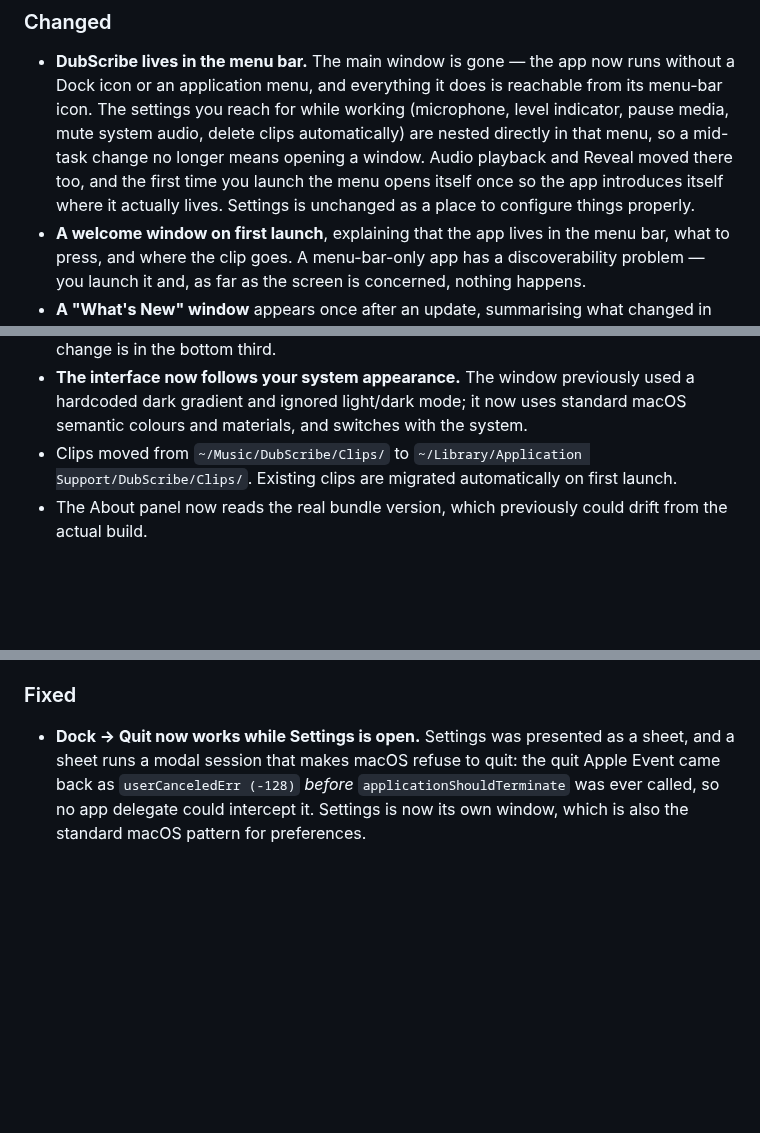
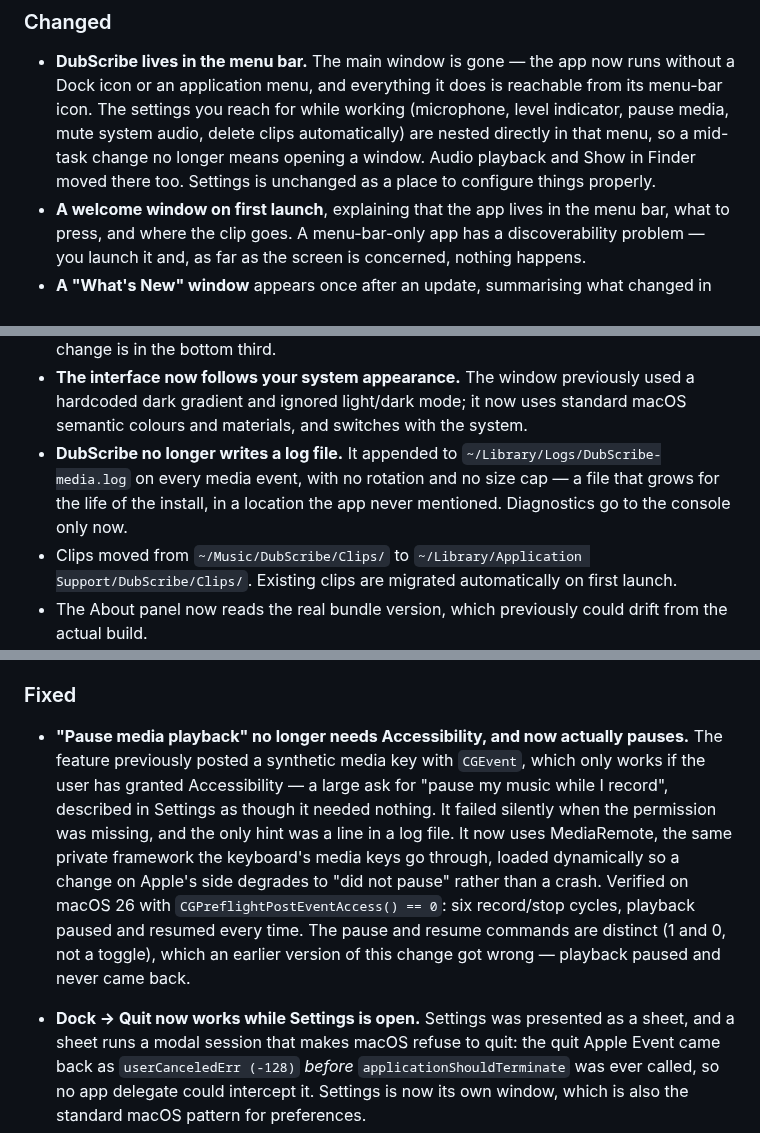
Before and after one commit to dangercharlie/DubScribe, a Markdown page: CHANGELOG.md, 3 parts joined by grey strips. Rendered like a GitHub page; blank space fills up the shorter version.

```diff
--- a/CHANGELOG.md
+++ b/CHANGELOG.md
@@ -52,9 +52,8 @@
   from its menu-bar icon. The settings you reach for while working (microphone,
   level indicator, pause media, mute system audio, delete clips automatically) are
   nested directly in that menu, so a mid-task change no longer means opening a
-  window. Audio playback and Reveal moved there too, and the first time you launch
-  the menu opens itself once so the app introduces itself where it actually lives.
-  Settings is unchanged as a place to configure things properly.
+  window. Audio playback and Show in Finder moved there too. Settings is
+  unchanged as a place to configure things properly.
 - **A welcome window on first launch**, explaining that the app lives in the menu
   bar, what to press, and where the clip goes. A menu-bar-only app has a
   discoverability problem — you launch it and, as far as the screen is concerned,
@@ -78,6 +77,10 @@
 - **The interface now follows your system appearance.** The window previously used a
   hardcoded dark gradient and ignored light/dark mode; it now uses standard macOS
   semantic colours and materials, and switches with the system.
+- **DubScribe no longer writes a log file.** It appended to
+  `~/Library/Logs/DubScribe-media.log` on every media event, with no rotation
+  and no size cap — a file that grows for the life of the install, in a
+  location the app never mentioned. Diagnostics go to the console only now.
 - Clips moved from `~/Music/DubScribe/Clips/` to
   `~/Library/Application Support/DubScribe/Clips/`. Existing clips are migrated
   automatically on first launch.
@@ -92,6 +95,19 @@
   anyone who cannot see the indicator.
 
 ### Fixed
+
+- **"Pause media playback" no longer needs Accessibility, and now actually
+  pauses.** The feature previously posted a synthetic media key with `CGEvent`,
+  which only works if the user has granted Accessibility — a large ask for
+  "pause my music while I record", described in Settings as though it needed
+  nothing. It failed silently when the permission was missing, and the only
+  hint was a line in a log file. It now uses MediaRemote, the same private
+  framework the keyboard's media keys go through, loaded dynamically so a
+  change on Apple's side degrades to "did not pause" rather than a crash.
+  Verified on macOS 26 with `CGPreflightPostEventAccess() == 0`: six
+  record/stop cycles, playback paused and resumed every time. The pause and
+  resume commands are distinct (1 and 0, not a toggle), which an earlier
+  version of this change got wrong — playback paused and never came back.
 
 - **Dock → Quit now works while Settings is open.** Settings was presented as a sheet,
   and a sheet runs a modal session that makes macOS refuse to quit: the quit Apple Event
```
Also changed, not shown: README.md (+52 -24 lines), screenshots/hud.png (added), screenshots/menu_bar.png, screenshots/menu_bar_mark.png (deleted), 8 other files.
